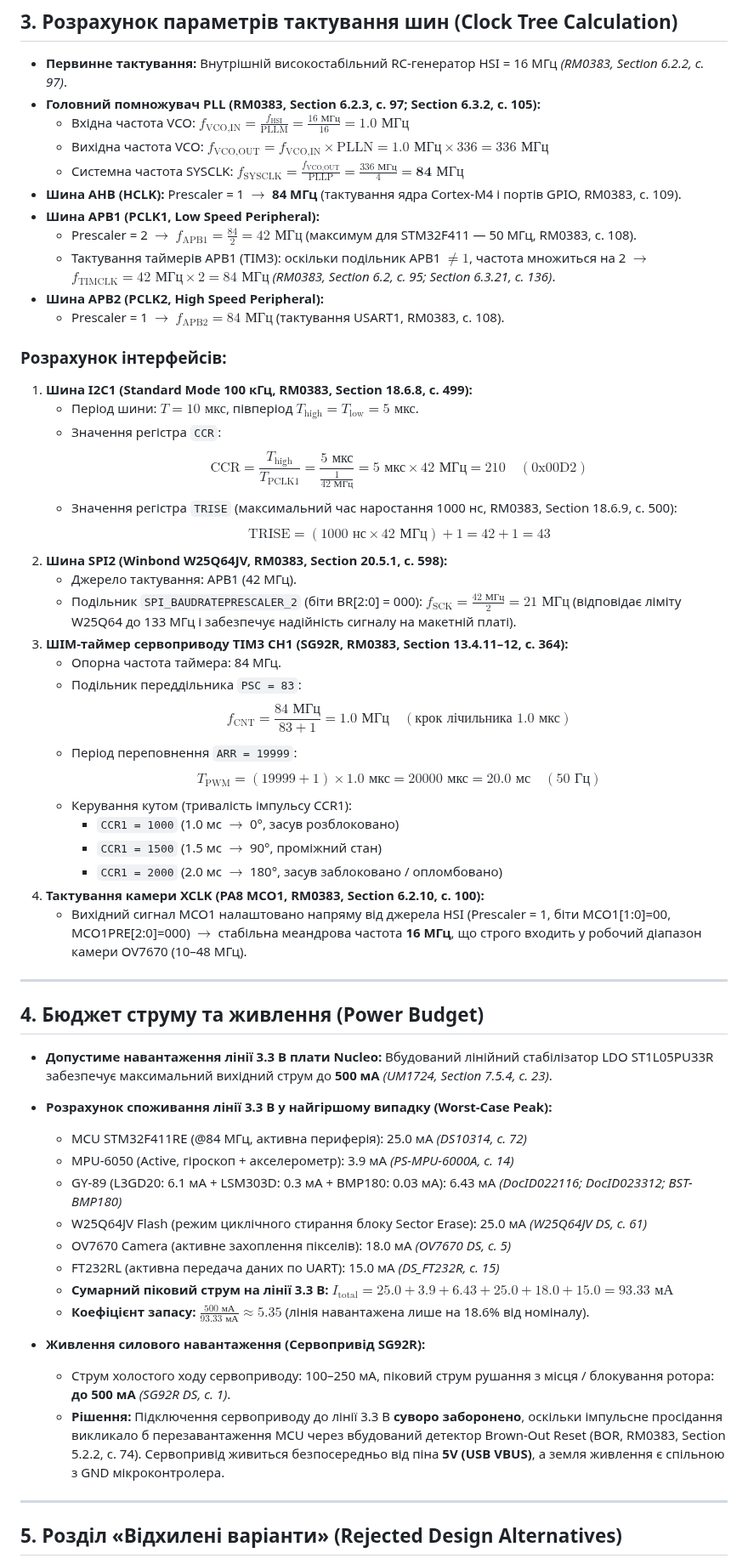
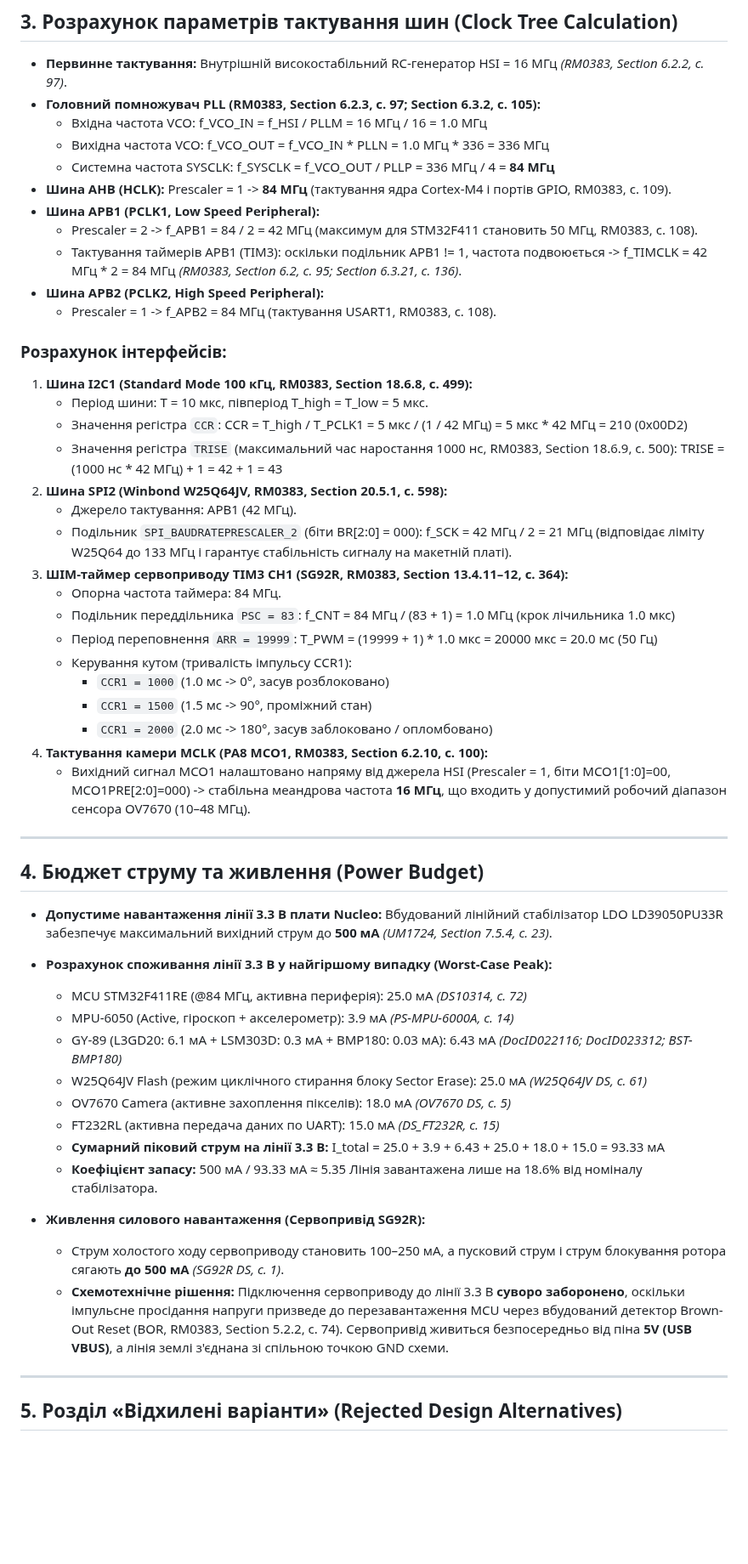
Before and after one commit to rokytskyii/sysprog2026test, a Markdown page: docs/pinout.md, the part around one of its changes. Shown at 85% size. Drawn GitHub-style; blank space fills up the shorter version.

```diff
--- a/docs/pinout.md
+++ b/docs/pinout.md
@@ -54,44 +83,44 @@
 
 * **Первинне тактування:** Внутрішній високостабільний RC-генератор HSI = 16 МГц *(RM0383, Section 6.2.2, с. 97)*.
 * **Головний помножувач PLL (RM0383, Section 6.2.3, с. 97; Section 6.3.2, с. 105):**
-  * Вхідна частота VCO: $f_{\text{VCO,IN}} = \frac{f_{\text{HSI}}}{\text{PLLM}} = \frac{16\text{ МГц}}{16} = 1.0\text{ МГц}$
-  * Вихідна частота VCO: $f_{\text{VCO,OUT}} = f_{\text{VCO,IN}} \times \text{PLLN} = 1.0\text{ МГц} \times 336 = 336\text{ МГц}$
-  * Системна частота SYSCLK: $f_{\text{SYSCLK}} = \frac{f_{\text{VCO,OUT}}}{\text{PLLP}} = \frac{336\text{ МГц}}{4} = \mathbf{84\text{ МГц}}$
-* **Шина AHB (HCLK):** Prescaler = 1 $\rightarrow$ **84 МГц** (тактування ядра Cortex-M4 і портів GPIO, RM0383, с. 109).
+  * Вхідна частота VCO: f_VCO_IN = f_HSI / PLLM = 16 МГц / 16 = 1.0 МГц
+  * Вихідна частота VCO: f_VCO_OUT = f_VCO_IN * PLLN = 1.0 МГц * 336 = 336 МГц
+  * Системна частота SYSCLK: f_SYSCLK = f_VCO_OUT / PLLP = 336 МГц / 4 = **84 МГц**
+* **Шина AHB (HCLK):** Prescaler = 1 -> **84 МГц** (тактування ядра Cortex-M4 і портів GPIO, RM0383, с. 109).
 * **Шина APB1 (PCLK1, Low Speed Peripheral):**
-  * Prescaler = 2 $\rightarrow$ $f_{\text{APB1}} = \frac{84}{2} = 42\text{ МГц}$ (максимум для STM32F411 — 50 МГц, RM0383, с. 108).
-  * Тактування таймерів APB1 (TIM3): оскільки подільник APB1 $\neq 1$, частота множиться на 2 $\rightarrow$ $f_{\text{TIMCLK}} = 42\text{ МГц} \times 2 = 84\text{ МГц}$ *(RM0383, Section 6.2, с. 95; Section 6.3.21, с. 136)*.
+  * Prescaler = 2 -> f_APB1 = 84 / 2 = 42 МГц (максимум для STM32F411 становить 50 МГц, RM0383, с. 108).
+  * Тактування таймерів APB1 (TIM3): оскільки подільник APB1 != 1, частота подвоюється -> f_TIMCLK = 42 МГц * 2 = 84 МГц *(RM0383, Section 6.2, с. 95; Section 6.3.21, с. 136)*.
 * **Шина APB2 (PCLK2, High Speed Peripheral):**
-  * Prescaler = 1 $\rightarrow$ $f_{\text{APB2}} = 84\text{ МГц}$ (тактування USART1, RM0383, с. 108).
+  * Prescaler = 1 -> f_APB2 = 84 МГц (тактування USART1, RM0383, с. 108).
 
 ### Розрахунок інтерфейсів:
 1. **Шина I2C1 (Standard Mode 100 кГц, RM0383, Section 18.6.8, с. 499):**
-   * Період шини: $T = 10\text{ мкс}$, півперіод $T_{\text{high}} = T_{\text{low}} = 5\text{ мкс}$.
+   * Період шини: T = 10 мкс, півперіод T_high = T_low = 5 мкс.
    * Значення регістра `CCR`:
-     $$\text{CCR} = \frac{T_{\text{high}}}{T_{\text{PCLK1}}} = \frac{5\text{ мкс}}{\frac{1}{42\text{ МГц}}} = 5\text{ мкс} \times 42\text{ МГц} = 210 \quad (\text{0x00D2})$$
+     CCR = T_high / T_PCLK1 = 5 мкс / (1 / 42 МГц) = 5 мкс * 42 МГц = 210 (0x00D2)
    * Значення регістра `TRISE` (максимальний час наростання 1000 нс, RM0383, Section 18.6.9, с. 500):
-     $$\text{TRISE} = (1000\text{ нс} \times 42\text{ МГц}) + 1 = 42 + 1 = 43$$
+     TRISE = (1000 нс * 42 МГц) + 1 = 42 + 1 = 43
 2. **Шина SPI2 (Winbond W25Q64JV, RM0383, Section 20.5.1, с. 598):**
    * Джерело тактування: APB1 (42 МГц).
-   * Подільник `SPI_BAUDRATEPRESCALER_2` (біти BR[2:0] = 000): $f_{\text{SCK}} = \frac{42\text{ МГц}}{2} = 21\text{ МГц}$ (відповідає ліміту W25Q64 до 133 МГц і забезпечує надійність сигналу на макетній платі).
+   * Подільник `SPI_BAUDRATEPRESCALER_2` (біти BR[2:0] = 000): f_SCK = 42 МГц / 2 = 21 МГц (відповідає ліміту W25Q64 до 133 МГц і гарантує стабільність сигналу на макетній платі).
 3. **ШІМ-таймер сервоприводу TIM3 CH1 (SG92R, RM0383, Section 13.4.11–12, с. 364):**
    * Опорна частота таймера: 84 МГц.
    * Подільник переддільника `PSC = 83`:
-     $$f_{\text{CNT}} = \frac{84\text{ МГц}}{83 + 1} = 1.0\text{ МГц} \quad (\text{крок лічильника } 1.0\text{ мкс})$$
+     f_CNT = 84 МГц / (83 + 1) = 1.0 МГц (крок лічильника 1.0 мкс)
    * Період переповнення `ARR = 19999`:
-     $$T_{\text{PWM}} = (19999 + 1) \times 1.0\text{ мкс} = 20000\text{ мкс} = 20.0\text{ мс} \quad (50\text{ Гц})$$
+     T_PWM = (19999 + 1) * 1.0 мкс = 20000 мкс = 20.0 мс (50 Гц)
    * Керування кутом (тривалість імпульсу CCR1):
-     * `CCR1 = 1000` (1.0 мс $\rightarrow$ 0°, засув розблоковано)
-     * `CCR1 = 1500` (1.5 мс $\rightarrow$ 90°, проміжний стан)
-     * `CCR1 = 2000` (2.0 мс $\rightarrow$ 180°, засув заблоковано / опломбовано)
-4. **Тактування камери XCLK (PA8 MCO1, RM0383, Section 6.2.10, с. 100):**
-   * Вихідний сигнал MCO1 налаштовано напряму від джерела HSI (Prescaler = 1, біти MCO1[1:0]=00, MCO1PRE[2:0]=000) $\rightarrow$ стабільна меандрова частота **16 МГц**, що строго входить у робочий діапазон камери OV7670 (10–48 МГц).
+     * `CCR1 = 1000` (1.0 мс -> 0°, засув розблоковано)
+     * `CCR1 = 1500` (1.5 мс -> 90°, проміжний стан)
+     * `CCR1 = 2000` (2.0 мс -> 180°, засув заблоковано / опломбовано)
+4. **Тактування камери MCLK (PA8 MCO1, RM0383, Section 6.2.10, с. 100):**
+   * Вихідний сигнал MCO1 налаштовано напряму від джерела HSI (Prescaler = 1, біти MCO1[1:0]=00, MCO1PRE[2:0]=000) -> стабільна меандрова частота **16 МГц**, що входить у допустимий робочий діапазон сенсора OV7670 (10–48 МГц).
 
 ---
 
 ## 4. Бюджет струму та живлення (Power Budget)
 
-* **Допустиме навантаження лінії 3.3 В плати Nucleo:** Вбудований лінійний стабілізатор LDO ST1L05PU33R забезпечує максимальний вихідний струм до **500 мА** *(UM1724, Section 7.5.4, с. 23)*.
+* **Допустиме навантаження лінії 3.3 В плати Nucleo:** Вбудований лінійний стабілізатор LDO LD39050PU33R забезпечує максимальний вихідний струм до **500 мА** *(UM1724, Section 7.5.4, с. 23)*.
 * **Розрахунок споживання лінії 3.3 В у найгіршому випадку (Worst-Case Peak):**
   * MCU STM32F411RE (@84 МГц, активна периферія): 25.0 мА *(DS10314, с. 72)*
   * MPU-6050 (Active, гіроскоп + акселерометр): 3.9 мА *(PS-MPU-6000A, с. 14)*
@@ -99,12 +128,15 @@
   * W25Q64JV Flash (режим циклічного стирання блоку Sector Erase): 25.0 мА *(W25Q64JV DS, с. 61)*
   * OV7670 Camera (активне захоплення пікселів): 18.0 мА *(OV7670 DS, с. 5)*
   * FT232RL (активна передача даних по UART): 15.0 мА *(DS_FT232R, с. 15)*
-  * **Сумарний піковий струм на лінії 3.3 В:** $I_{\text{total}} = 25.0 + 3.9 + 6.43 + 25.0 + 18.0 + 15.0 = 93.33\text{ мА}$
-  * **Коефіцієнт запасу:** $\frac{500\text{ мА}}{93.33\text{ мА}} \approx 5.35$ (лінія навантажена лише на 18.6% від номіналу).
+  * **Сумарний піковий струм на лінії 3.3 В:**
+    I_total = 25.0 + 3.9 + 6.43 + 25.0 + 18.0 + 15.0 = 93.33 мА
+  * **Коефіцієнт запасу:**
+    500 мА / 93.33 мА ≈ 5.35
+    Лінія завантажена лише на 18.6% від номіналу стабілізатора.
 
 * **Живлення силового навантаження (Сервопривід SG92R):**
-  * Струм холостого ходу сервоприводу: 100–250 мА, піковий струм рушання з місця / блокування ротора: **до 500 мА** *(SG92R DS, с. 1)*.
-  * **Рішення:** Підключення сервоприводу до лінії 3.3 В **суворо заборонено**, оскільки імпульсне просідання викликало б перезавантаження MCU через вбудований детектор Brown-Out Reset (BOR, RM0383, Section 5.2.2, с. 74). Сервопривід живиться безпосередньо від піна **5V (USB VBUS)**, а земля живлення є спільною з GND мікроконтролера.
+  * Струм холостого ходу сервоприводу становить 100–250 мА, а пусковий струм і струм блокування ротора сягають **до 500 мА** *(SG92R DS, с. 1)*.
+  * **Схемотехнічне рішення:** Підключення сервоприводу до лінії 3.3 В **суворо заборонено**, оскільки імпульсне просідання напруги призведе до перезавантаження MCU через вбудований детектор Brown-Out Reset (BOR, RM0383, Section 5.2.2, с. 74). Сервопривід живиться безпосередньо від піна **5V (USB VBUS)**, а лінія землі з'єднана зі спільною точкою GND схеми.
 
 ---
 
```
Also changed, not shown: other parts of docs/pinout.md (+55 -26 lines), docs/lab_2/img/wiring_diagram.png.
